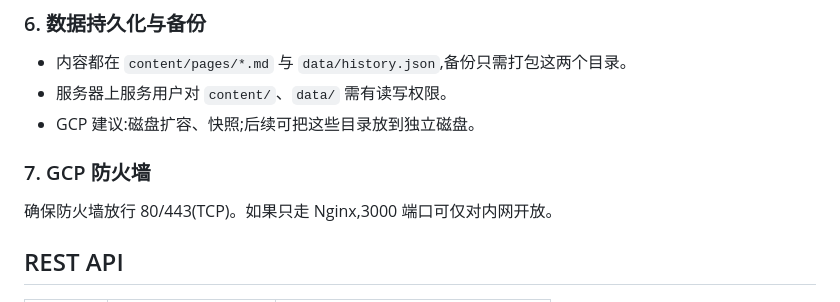
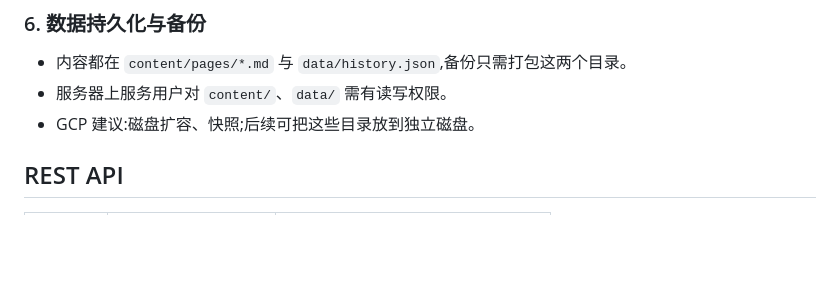
Before and after one commit to maotianchen/qimiaoyuzhou-wiki, a Markdown page: README.md, the part around the change. Rendered like a GitHub page; blank space fills up the shorter version.

```diff
--- a/README.md
+++ b/README.md
@@ -114,9 +114,6 @@ sudo nginx -t && sudo systemctl reload nginx
 - 服务器上服务用户对 `content/`、`data/` 需有读写权限。
 - GCP 建议:磁盘扩容、快照;后续可把这些目录放到独立磁盘。
 
-### 7. GCP 防火墙
-
-确保防火墙放行 80/443(TCP)。如果只走 Nginx,3000 端口可仅对内网开放。
 
 ## REST API
 
```
